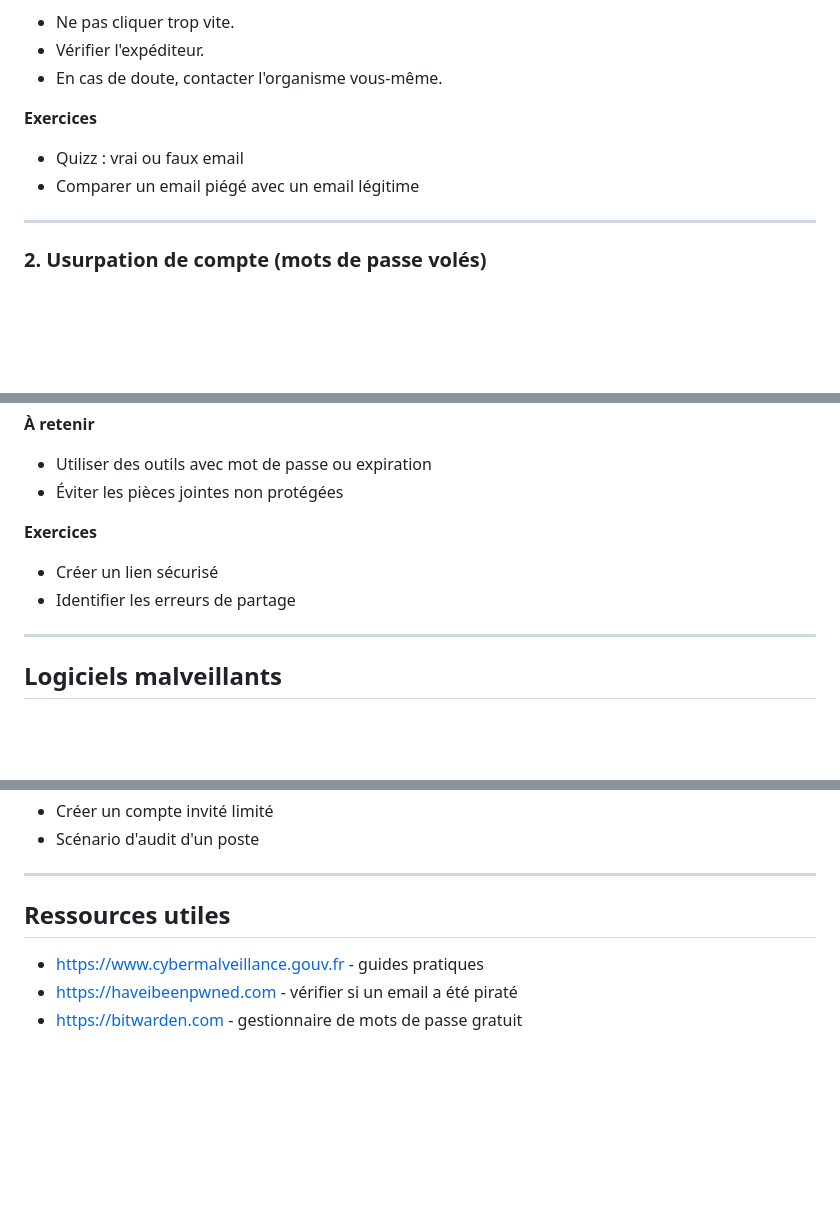
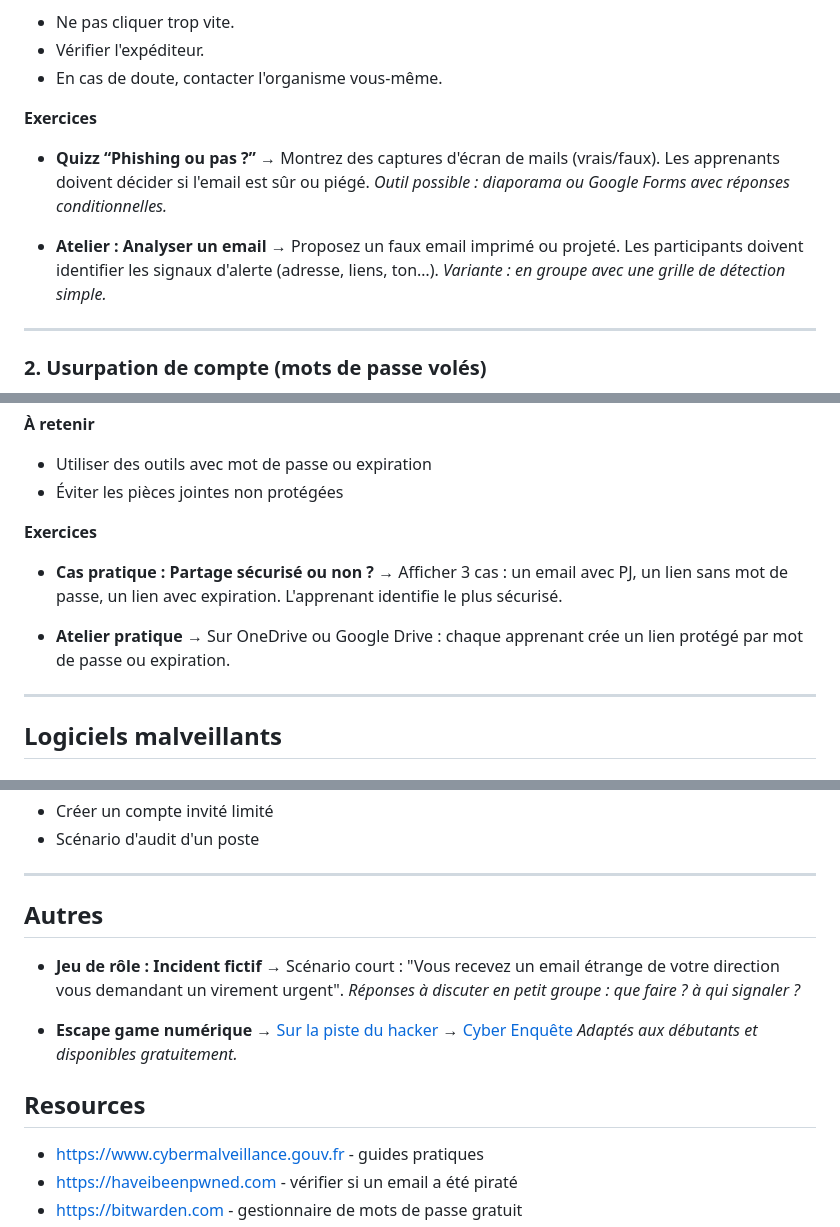
Before and after one commit to EFP-DEV/PCNE, a Markdown page: Lot6-menaces-withExo-Simplified.md, 3 parts joined by grey strips. GitHub-like rendering; blank space fills up the shorter version.

```diff
--- a/Lot6-menaces-withExo-Simplified.md
+++ b/Lot6-menaces-withExo-Simplified.md
@@ -13,8 +13,13 @@ Un message qui imite un email ou SMS officiel pour vous piéger (banque, impôts
 - En cas de doute, contacter l'organisme vous-même.
 
 **Exercices**
-- Quizz : vrai ou faux email
-- Comparer un email piégé avec un email légitime
+* **Quizz “Phishing ou pas ?”**
+  → Montrez des captures d'écran de mails (vrais/faux). Les apprenants doivent décider si l'email est sûr ou piégé.
+  *Outil possible : diaporama ou Google Forms avec réponses conditionnelles.*
+
+* **Atelier : Analyser un email**
+  → Proposez un faux email imprimé ou projeté. Les participants doivent identifier les signaux d'alerte (adresse, liens, ton…).
+  *Variante : en groupe avec une grille de détection simple.*
 
 ---
 
@@ -59,8 +73,12 @@ Envoyer un document sensible sans mot de passe ou lien protégé.
 - Éviter les pièces jointes non protégées
 
 **Exercices**
-- Créer un lien sécurisé
-- Identifier les erreurs de partage
+* **Cas pratique : Partage sécurisé ou non ?**
+  → Afficher 3 cas : un email avec PJ, un lien sans mot de passe, un lien avec expiration. L'apprenant identifie le plus sécurisé.
+
+* **Atelier pratique**
+  → Sur OneDrive ou Google Drive : chaque apprenant crée un lien protégé par mot de passe ou expiration.
+
 
 ---
 
@@ -224,8 +263,17 @@ Donner l'accès complet à un technicien sans contrôle.
 
 ---
 
-## Ressources utiles
+## Autres
+* **Jeu de rôle : Incident fictif**
+  → Scénario court : "Vous recevez un email étrange de votre direction vous demandant un virement urgent".
+  *Réponses à discuter en petit groupe : que faire ? à qui signaler ?*
 
+* **Escape game numérique**
+  → [Sur la piste du hacker](https://cyber.forge.apps.education.fr/cyber-enquete/)
+  → [Cyber Enquête](https://scape.enepe.fr/cyber-enquete.html)
+  *Adaptés aux débutants et disponibles gratuitement.*
+
+## Resources
 - [https://www.cybermalveillance.gouv.fr](https://www.cybermalveillance.gouv.fr) - guides pratiques
 - [https://haveibeenpwned.com](https://haveibeenpwned.com) - vérifier si un email a été piraté
 - [https://bitwarden.com](https://bitwarden.com) - gestionnaire de mots de passe gratuit
```
Also changed, not shown: other parts of Lot6-menaces-withExo-Simplified.md (+40 -10 lines).
